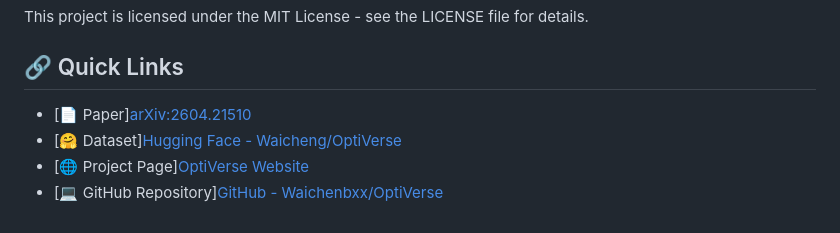
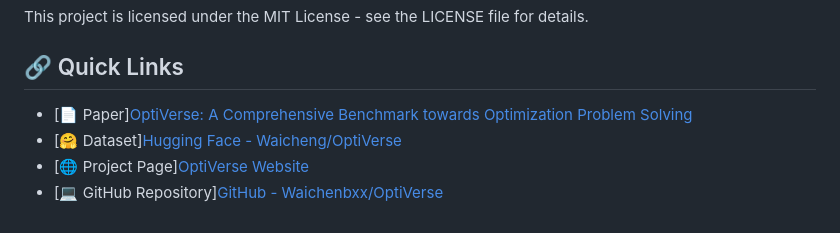
Before and after one commit to Waichenbxx/OptiVerse, a Markdown page: README.md, the part around one of its changes. Drawn GitHub-style.

```diff
--- a/README.md
+++ b/README.md
@@ -241,7 +242,7 @@ If you find OptiVerse useful in your research, please cite our paper:
 This project is licensed under the MIT License - see the LICENSE file for details.
 
 ## 🔗 Quick Links
-- [📄 Paper][arXiv:2604.21510](https://arxiv.org/abs/2604.21510)
+- [📄 Paper][OptiVerse: A Comprehensive Benchmark towards Optimization Problem Solving](https://arxiv.org/abs/2604.21510)
 - [🤗 Dataset][Hugging Face - Waicheng/OptiVerse](https://huggingface.co/datasets/Waicheng/OptiVerse)
 - [🌐 Project Page][OptiVerse Website](https://waichenbxx.github.io/OptiVerse/)
 - [💻 GitHub Repository][GitHub - Waichenbxx/OptiVerse](https://github.com/Waichenbxx/OptiVerse)
```
Also changed, not shown: other parts of README.md (+2 -1 lines).
